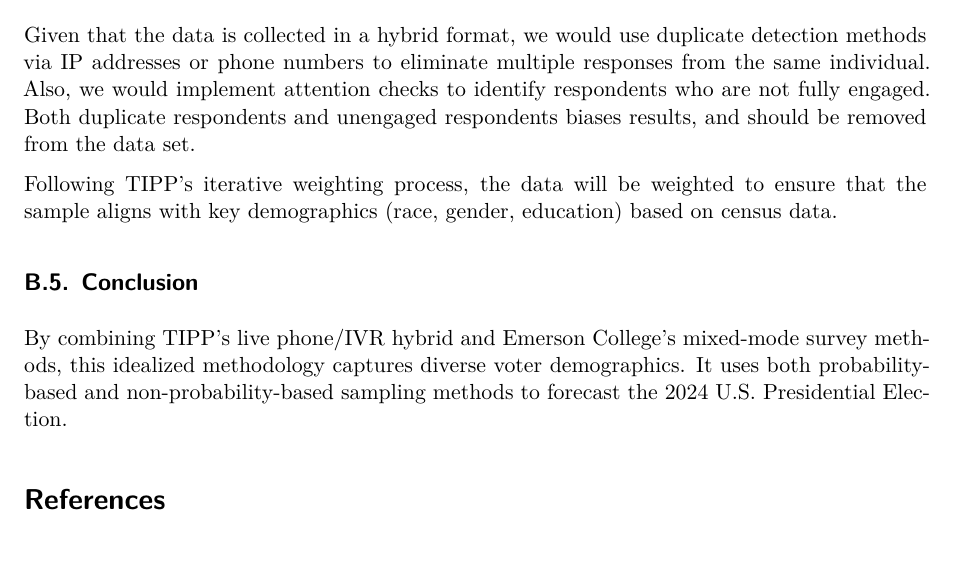
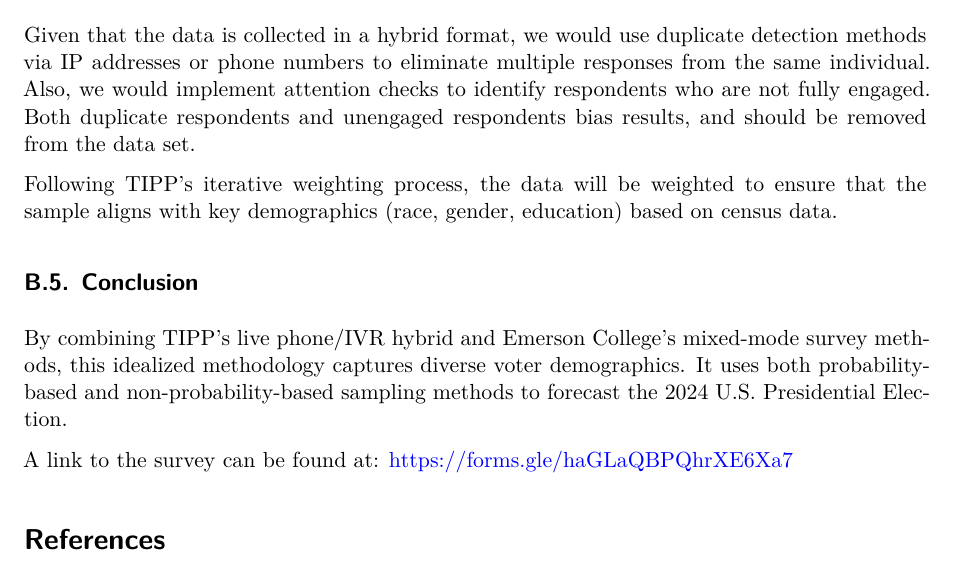
Before and after one commit to krishnak30/US_elections, a Quarto document (paper/paper.qmd): part of page 8 of 8, cut so that both start at the same text. Rendered offline with R 4.5, knitr and Pandoc in place of Quarto, then LaTeX, with nearby package versions; some code elsewhere in the file could not run offline.

Commit message:
fixed typo and add link to survey

```diff
--- a/paper/paper.qmd
+++ b/paper/paper.qmd
@@ -261,11 +261,13 @@ We would oversample key swing states like Pennsylvania, Wisconsin, and Florida.
 
 ## Data Validation
 
-Given that the data is collected in a hybrid format, we would use duplicate detection methods via IP addresses or phone numbers to eliminate multiple responses from the same individual. Also, we would implement attention checks to identify respondents who are not fully engaged. Both duplicate respondents and unengaged respondents biases results, and should be removed from the data set.
+Given that the data is collected in a hybrid format, we would use duplicate detection methods via IP addresses or phone numbers to eliminate multiple responses from the same individual. Also, we would implement attention checks to identify respondents who are not fully engaged. Both duplicate respondents and unengaged respondents bias results, and should be removed from the data set.
 
 Following TIPP’s iterative weighting process, the data will be weighted to ensure that the sample aligns with key demographics (race, gender, education) based on census data.
 
 ## Conclusion
 By combining TIPP’s live phone/IVR hybrid and Emerson College’s mixed-mode survey methods, this idealized methodology captures diverse voter demographics. It uses both probability-based and non-probability-based sampling methods to forecast the 2024 U.S. Presidential Election.
 
+A link to the survey can be found at: https://forms.gle/haGLaQBPQhrXE6Xa7
+
 # References
```
